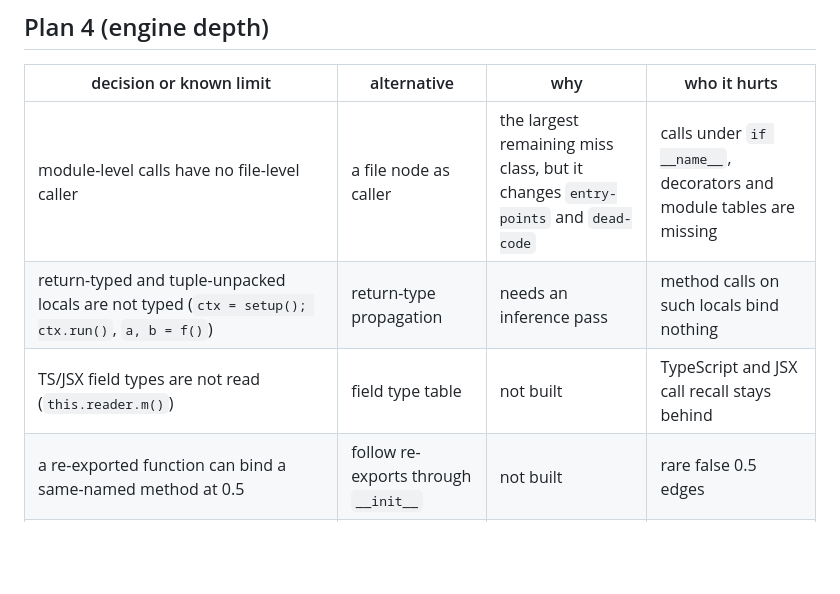
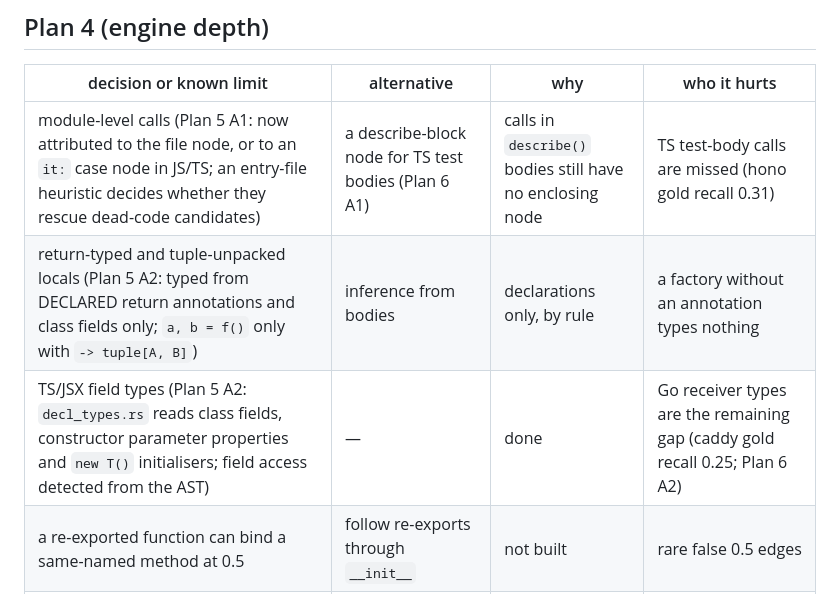
Before and after one commit to massrelay-ai/comparegraph, a Markdown page: docs/design-notes-for-review.md, the part around one of its changes. Rendered like a GitHub page; blank space fills up the shorter version.

```diff
--- a/docs/design-notes-for-review.md
+++ b/docs/design-notes-for-review.md
@@ -47,9 +47,9 @@ Task 6 (2026-10-12): `typed_receiver_method` resolves `r.m()` from a type declar
 
 | decision or known limit | alternative | why | who it hurts |
 |---|---|---|---|
-| module-level calls have no file-level caller | a file node as caller | the largest remaining miss class, but it changes `entry-points` and `dead-code` | calls under `if __name__`, decorators and module tables are missing |
-| return-typed and tuple-unpacked locals are not typed (`ctx = setup(); ctx.run()`, `a, b = f()`) | return-type propagation | needs an inference pass | method calls on such locals bind nothing |
-| TS/JSX field types are not read (`this.reader.m()`) | field type table | not built | TypeScript and JSX call recall stays behind |
+| module-level calls (Plan 5 A1: now attributed to the file node, or to an `it:` case node in JS/TS; an entry-file heuristic decides whether they rescue dead-code candidates) | a describe-block node for TS test bodies (Plan 6 A1) | calls in `describe()` bodies still have no enclosing node | TS test-body calls are missed (hono gold recall 0.31) |
+| return-typed and tuple-unpacked locals (Plan 5 A2: typed from DECLARED return annotations and class fields only; `a, b = f()` only with `-> tuple[A, B]`) | inference from bodies | declarations only, by rule | a factory without an annotation types nothing |
+| TS/JSX field types (Plan 5 A2: `decl_types.rs` reads class fields, constructor parameter properties and `new T()` initialisers; field access detected from the AST) | — | done | Go receiver types are the remaining gap (caddy gold recall 0.25; Plan 6 A2) |
 | a re-exported function can bind a same-named method at 0.5 | follow re-exports through `__init__` | not built | rare false 0.5 edges |
 | an imported name used as an object binds any same-named symbol in the module file | require a class | cheap rule | a function and an object of one name in a module |
 | `class_method` picks the first same-named method when a file has two | pick by receiver type | the span rule has no type | edges to the wrong class in a file with two |
```
Also changed, not shown: other parts of docs/design-notes-for-review.md (+17 -0 lines).
